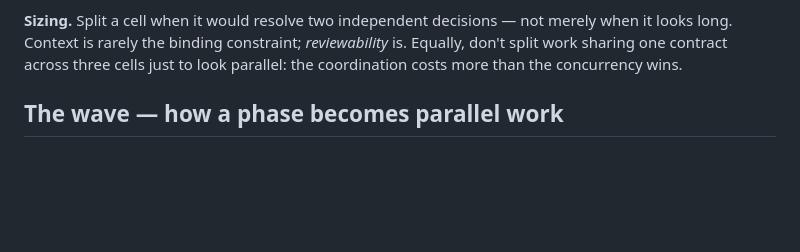
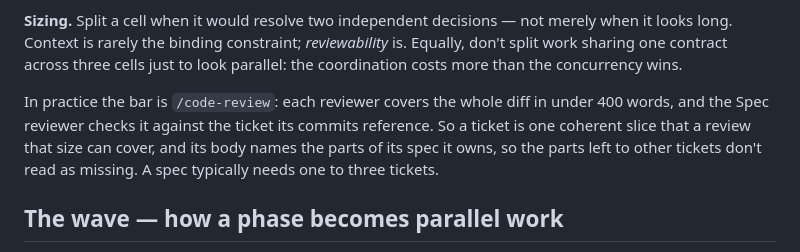
Before and after one commit to XDGFX/ultrasonics, a Markdown page: docs/build-process.md, the part around the change. Drawn GitHub-style; blank space fills up the shorter version.

```diff
--- a/docs/build-process.md
+++ b/docs/build-process.md
@@ -31,6 +31,11 @@ observed the behaviour, and its spec's acceptance criteria are ticked.
 long. Context is rarely the binding constraint; *reviewability* is. Equally, don't split work sharing
 one contract across three cells just to look parallel: the coordination costs more than the
 concurrency wins.
+
+In practice the bar is `/code-review`: each reviewer covers the whole diff in under 400 words, and
+the Spec reviewer checks it against the ticket its commits reference. So a ticket is one coherent
+slice that a review that size can cover, and its body names the parts of its spec it owns, so the
+parts left to other tickets don't read as missing. A spec typically needs one to three tickets.
 
 ## The wave — how a phase becomes parallel work
 
```
Also changed, not shown: docs/plans/roadmap.md (+7 -3 lines).
